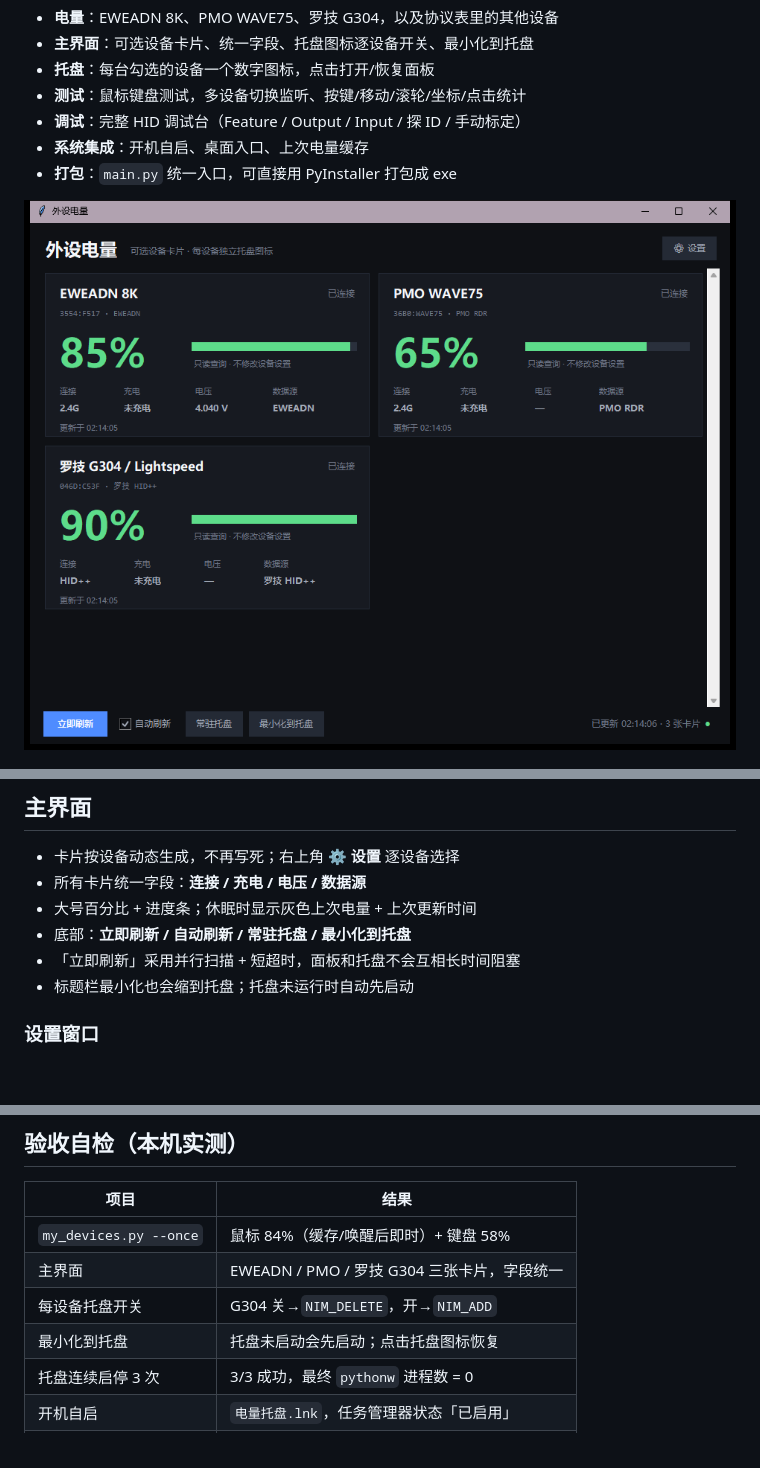
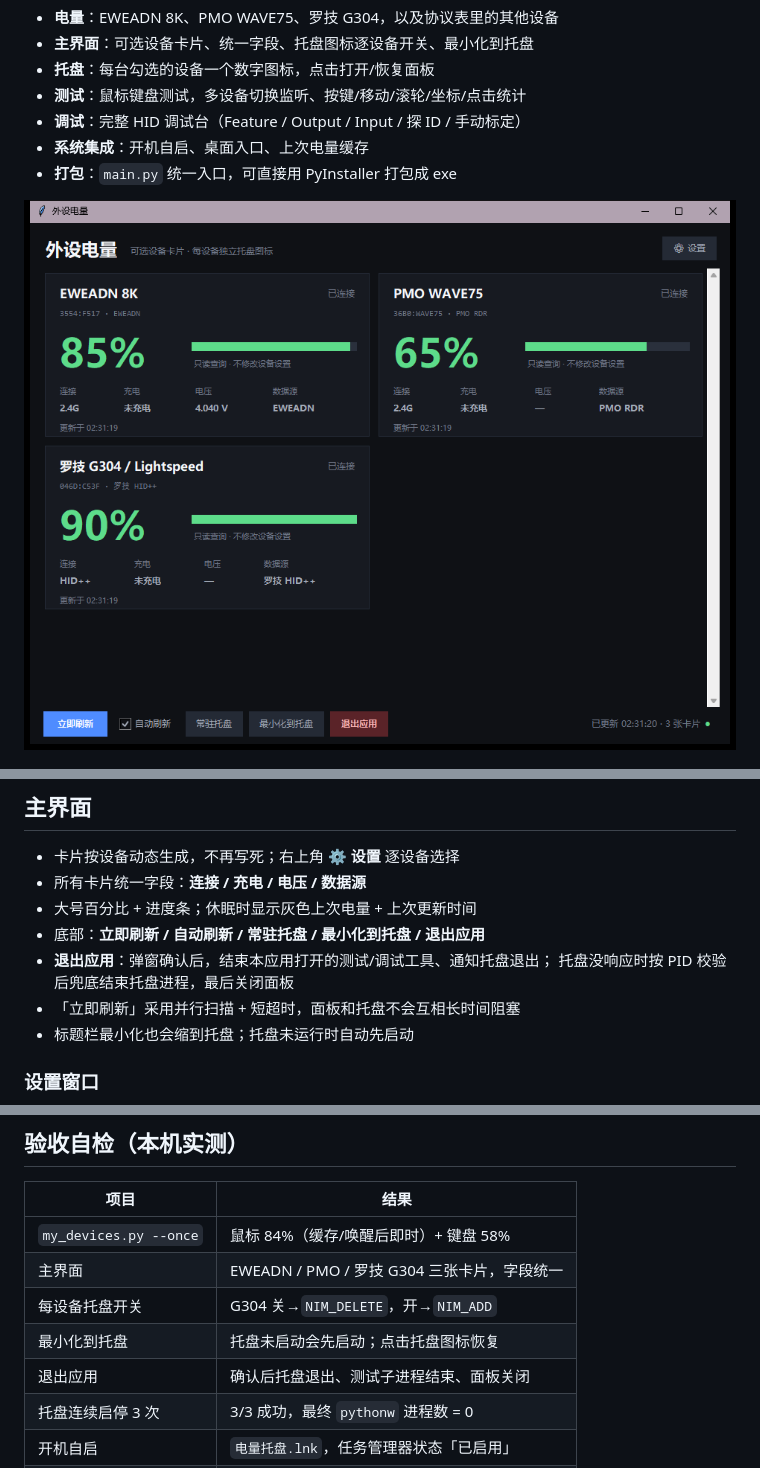
Before and after one commit to Quiet-zh/Wireless-HID-Toolbox, a Markdown page: README.md, 3 parts joined by grey strips. Rendered like a GitHub page; pictures changed too: docs/panel.png; blank space fills up the shorter version.

```diff
--- a/README.md
+++ b/README.md
@@ -86,7 +86,9 @@ dist\WirelessHIDToolbox.exe
 - 卡片按设备动态生成，不再写死；右上角 **⚙ 设置** 逐设备选择
 - 所有卡片统一字段：**连接 / 充电 / 电压 / 数据源**
 - 大号百分比 + 进度条；休眠时显示灰色上次电量 + 上次更新时间
-- 底部：**立即刷新 / 自动刷新 / 常驻托盘 / 最小化到托盘**
+- 底部：**立即刷新 / 自动刷新 / 常驻托盘 / 最小化到托盘 / 退出应用**
+- **退出应用**：弹窗确认后，结束本应用打开的测试/调试工具、通知托盘退出；
+  托盘没响应时按 PID 校验后兜底结束托盘进程，最后关闭面板
 - 「立即刷新」采用并行扫描 + 短超时，面板和托盘不会互相长时间阻塞
 - 标题栏最小化也会缩到托盘；托盘未运行时自动先启动
 
@@ -229,6 +231,7 @@ python -m unittest discover -s tests -v
 | 主界面 | EWEADN / PMO / 罗技 G304 三张卡片，字段统一 |
 | 每设备托盘开关 | G304 关→`NIM_DELETE`，开→`NIM_ADD` |
 | 最小化到托盘 | 托盘未启动会先启动；点击托盘图标恢复 |
+| 退出应用 | 确认后托盘退出、测试子进程结束、面板关闭 |
 | 托盘连续启停 3 次 | 3/3 成功，最终 `pythonw` 进程数 = 0 |
 | 开机自启 | `电量托盘.lnk`，任务管理器状态「已启用」 |
 | 桌面入口 | 源码版 symlink，exe 版 `.lnk` |
```
Also changed, not shown: 2 other files.
